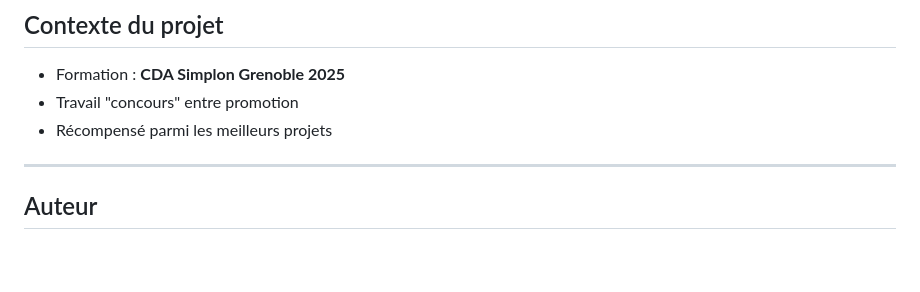
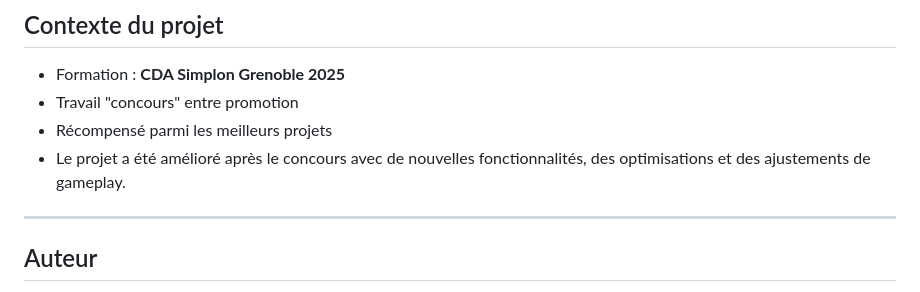
Before and after one commit to EnnioPilia/BubbleGame, a Markdown page: README.md, the part around the change. Rendered like a GitHub page; blank space fills up the shorter version.

```diff
--- a/README.md
+++ b/README.md
@@ -198,6 +198,7 @@ Le jeu est entièrement responsive :
 - Formation : **CDA Simplon Grenoble 2025**
 - Travail "concours" entre promotion
 - Récompensé parmi les meilleurs projets
+- Le projet a été amélioré après le concours avec de nouvelles fonctionnalités, des optimisations et des ajustements de gameplay.
 
 ---
 
```
